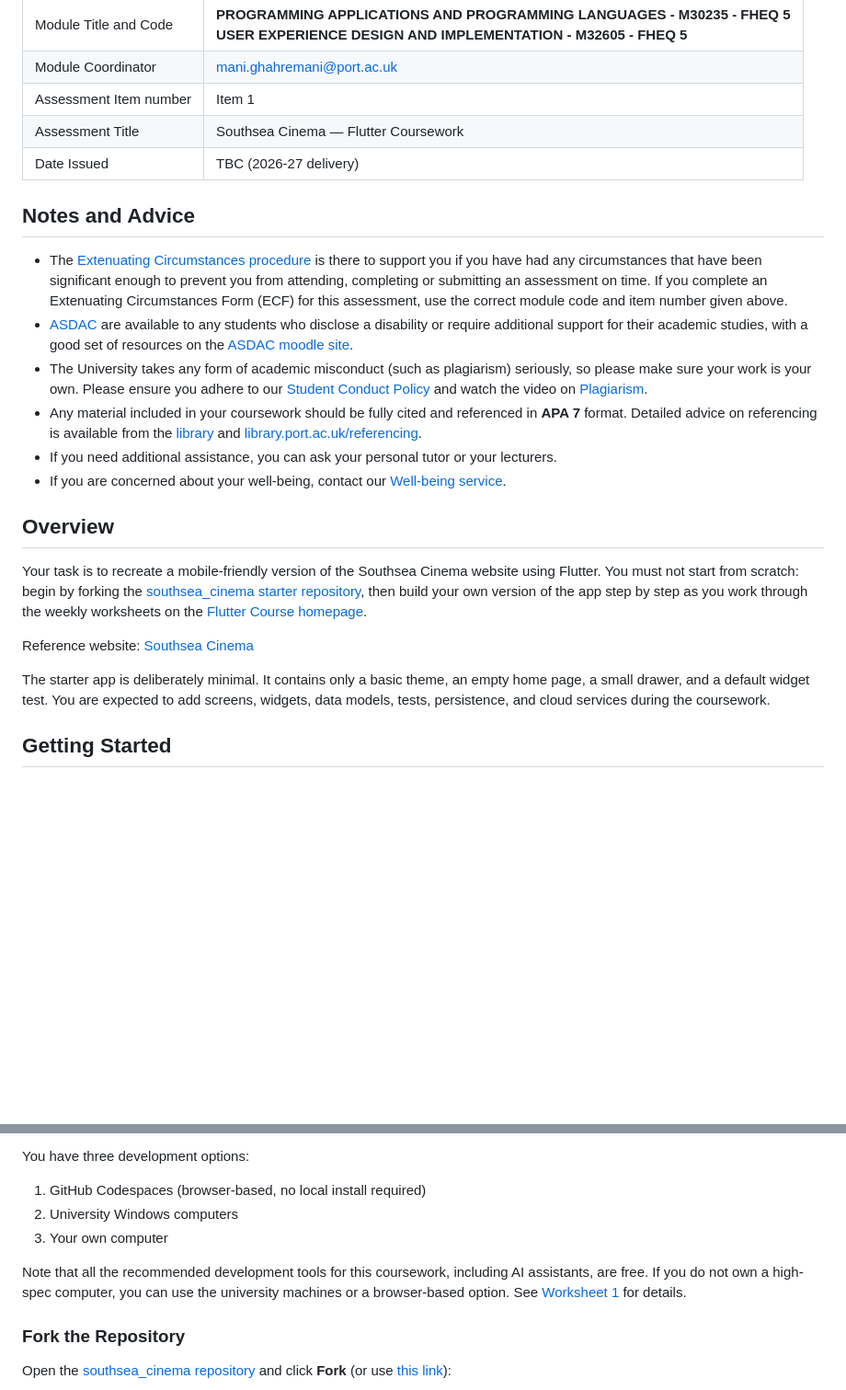
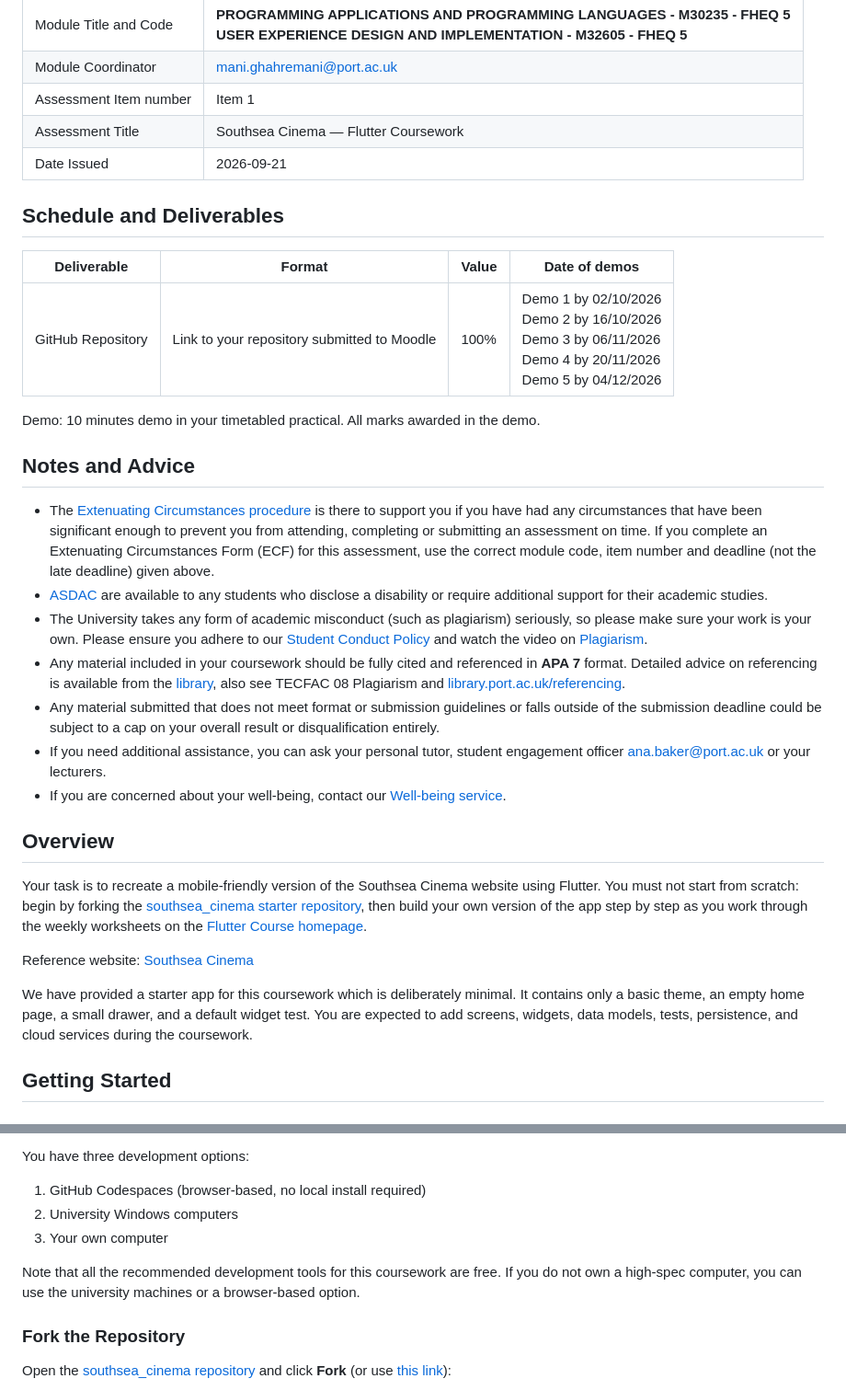
Before and after one commit to manighahrmani/sandwich_shop, a Markdown page: southsea_cinema_coursework_brief.md, 2 parts joined by grey strips. Shown: that part at 92% size. Rendered like a GitHub page; blank space fills up the shorter version.

```diff
--- a/southsea_cinema_coursework_brief.md
+++ b/southsea_cinema_coursework_brief.md
@@ -8,15 +8,24 @@ School of Computing
 | Module Coordinator | [mani.ghahremani@port.ac.uk](mailto:mani.ghahremani@port.ac.uk) |
 | Assessment Item number | Item 1 |
 | Assessment Title | Southsea Cinema — Flutter Coursework |
-| Date Issued | TBC (2026-27 delivery) |
+| Date Issued | 2026-09-21 |
+
+## Schedule and Deliverables
+
+| Deliverable | Format | Value | Date of demos |
+| --- | --- | --- | --- |
+| GitHub Repository | Link to your repository submitted to Moodle | 100% | Demo 1 by 02/10/2026 <br> Demo 2 by 16/10/2026 <br> Demo 3 by 06/11/2026 <br> Demo 4 by 20/11/2026 <br> Demo 5 by 04/12/2026 |
+
+Demo: 10 minutes demo in your timetabled practical. All marks awarded in the demo.
 
 ## Notes and Advice
 
-* The [Extenuating Circumstances procedure](https://myport.port.ac.uk/my-course/extenuating-circumstances) is there to support you if you have had any circumstances that have been significant enough to prevent you from attending, completing or submitting an assessment on time. If you complete an Extenuating Circumstances Form (ECF) for this assessment, use the correct module code and item number given above.
-* [ASDAC](http://www2.port.ac.uk/additional-support-and-disability-advice-centre/) are available to any students who disclose a disability or require additional support for their academic studies, with a good set of resources on the [ASDAC moodle site](https://moodle.port.ac.uk/course/view.php?id=3012).
+* The [Extenuating Circumstances procedure](https://myport.port.ac.uk/my-course/extenuating-circumstances) is there to support you if you have had any circumstances that have been significant enough to prevent you from attending, completing or submitting an assessment on time. If you complete an Extenuating Circumstances Form (ECF) for this assessment, use the correct module code, item number and deadline (not the late deadline) given above.
+* [ASDAC](http://www2.port.ac.uk/additional-support-and-disability-advice-centre/) are available to any students who disclose a disability or require additional support for their academic studies.
 * The University takes any form of academic misconduct (such as plagiarism) seriously, so please make sure your work is your own. Please ensure you adhere to our [Student Conduct Policy](https://policies.docstore.port.ac.uk/policy-261.pdf) and watch the video on [Plagiarism](https://www.youtube.com/watch?v=2a0QJnCmfEs).
-* Any material included in your coursework should be fully cited and referenced in **APA 7** format. Detailed advice on referencing is available from the [library](https://library.port.ac.uk/w165.html) and [library.port.ac.uk/referencing](https://library.port.ac.uk/referencing).
-* If you need additional assistance, you can ask your personal tutor or your lecturers.
+* Any material included in your coursework should be fully cited and referenced in **APA 7** format. Detailed advice on referencing is available from the [library](https://library.port.ac.uk/w165.html), also see TECFAC 08 Plagiarism and [library.port.ac.uk/referencing](https://library.port.ac.uk/referencing).
+* Any material submitted that does not meet format or submission guidelines or falls outside of the submission deadline could be subject to a cap on your overall result or disqualification entirely.
+* If you need additional assistance, you can ask your personal tutor, student engagement officer [ana.baker@port.ac.uk](mailto:ana.baker@port.ac.uk) or your lecturers.
 * If you are concerned about your well-being, contact our [Well-being service](https://myport.port.ac.uk/guidance-and-support/health-and-wellbeing).
 
 ## Overview
@@ -25,7 +34,7 @@ Your task is to recreate a mobile-friendly version of the Southsea Cinema websit
 
 Reference website: [Southsea Cinema](https://southseacinema.savoysystems.co.uk/SouthseaCinema.dll/)
 
-The starter app is deliberately minimal. It contains only a basic theme, an empty home page, a small drawer, and a default widget test. You are expected to add screens, widgets, data models, tests, persistence, and cloud services during the coursework.
+We have provided a starter app for this coursework which is deliberately minimal. It contains only a basic theme, an empty home page, a small drawer, and a default widget test. You are expected to add screens, widgets, data models, tests, persistence, and cloud services during the coursework.
 
 ## Getting Started
 
@@ -41,7 +50,7 @@ You have three development options:
 2. University Windows computers
 3. Your own computer
 
-Note that all the recommended development tools for this coursework, including AI assistants, are free. If you do not own a high-spec computer, you can use the university machines or a browser-based option. See [Worksheet 1](https://manighahrmani.github.io/sandwich_shop/worksheet-1.html) for details.
+Note that all the recommended development tools for this coursework are free. If you do not own a high-spec computer, you can use the university machines or a browser-based option.
 
 ### Fork the Repository
 
```
Also changed, not shown: other parts of southsea_cinema_coursework_brief.md (+4 -4 lines), README.md (+9 -9 lines), images/southsea_cinema.png (added), 1 other file.
